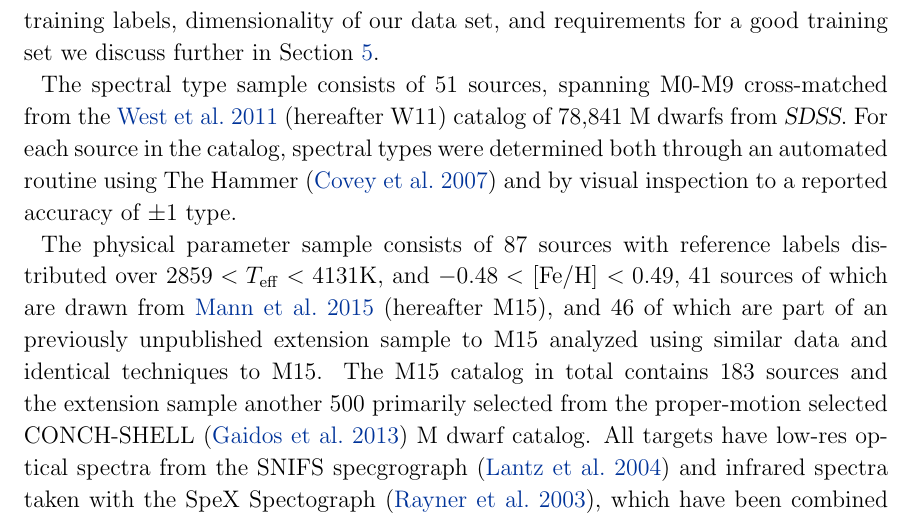
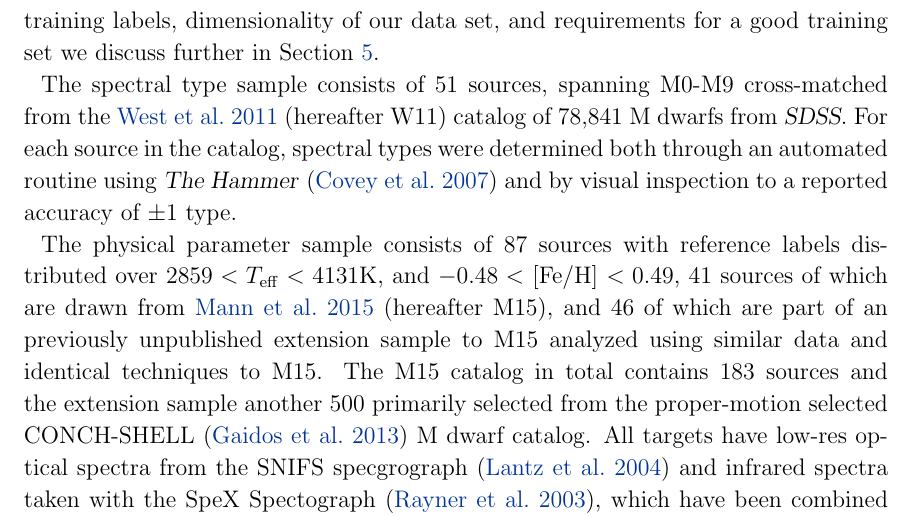
Before and after one commit to jbirky/Mdwarf_project, a LaTeX paper (paper/draft.tex): part of page 5 of 24, cut so that both start at the same text. Compiled offline with pdfLaTeX.

Commit message:
code format

```diff
--- a/paper/draft.tex
+++ b/paper/draft.tex
@@ -154,7 +154,7 @@ The \apogee\ survey \citep{Majewski:2015} of the Sloan Digital Sky Survey III an
 
 For the purpose of this study we have constructed two different training samples: first a one-dimensional \emph{spectral type model}, and second a two-dimensional \emph{physical parameter model} which describes the temperature and metallicity. The choice of training labels, dimensionality of our data set, and requirements for a good training set we discuss further in Section \ref{sec:discussion}.
 
-The spectral type sample consists of 51 sources, spanning M0-M9 cross-matched from the \citealt{West:2011} (hereafter W11) catalog of 78,841 M dwarfs from \sdss. For each source in the catalog, spectral types were determined both through an automated routine using The Hammer \citep{Covey:2007} and by visual inspection to a reported accuracy of $\pm$1 type.
+The spectral type sample consists of 51 sources, spanning M0-M9 cross-matched from the \citealt{West:2011} (hereafter W11) catalog of 78,841 M dwarfs from \sdss. For each source in the catalog, spectral types were determined both through an automated routine using \textsl{The Hammer} \citep{Covey:2007} and by visual inspection to a reported accuracy of $\pm$1 type.
 
 The physical parameter sample consists of 87 sources with reference labels distributed over $2859 <T_{\rm eff} < 4131$K, and $-0.48 <$ [Fe/H] $< 0.49$, 41 sources of which are drawn from \citealt{Mann:2015} (hereafter M15), and 46 of which are part of an previously unpublished extension sample to M15 analyzed using similar data and identical techniques to M15. The M15 catalog in total contains 183 sources and the extension sample another 500 primarily selected from the proper-motion selected CONCH-SHELL \citep{Gaidos:2013} M dwarf catalog. All targets have low-res optical spectra from the SNIFS specgrograph \citep{Lantz:2004} and infrared spectra taken with the SpeX Spectograph \citep{Rayner:2003}, which have been combined to estaimte largely empirical bolometric fluxes. Effective temperatures have been estimated by comparing the SNIFS spectra to BT-SETTL atmospheric models \citep{Allard:2011}. A subsample of 29 sources with measured angular diameters from long-baseline optical interferometry \citep{Boyajian:2012} are used to calibrate the model comparison, including masking of spectral regions poorly reproduced by the model spectra \citep{Mann:2013c}. Based on difference between assigned \teff\ values and those from angular diameters, absolute uncertainty on \teff\ is esitmated to be 60K in \teff, although the relative uncertainty is likely a factor of $\simeq$2 better.
 %AWM: I realized I've never actaully sat down and rigorously measured the relative Teff uncertainty. The results from the Cannon actually suggest ~30 is not bad. I just did some quick tests, and I'm not prepared to put an absolute number on it. A \simeq 30 here should be safeish.
```
